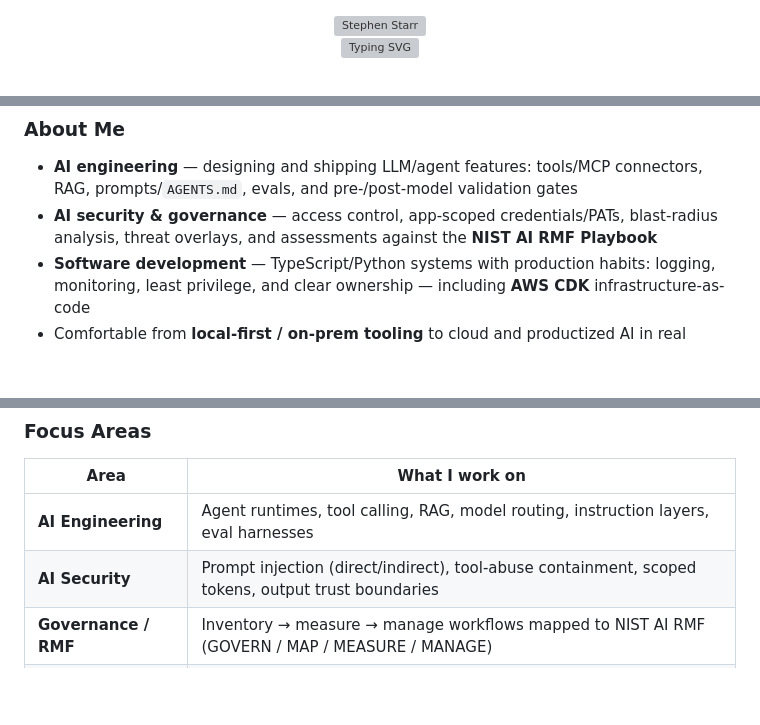
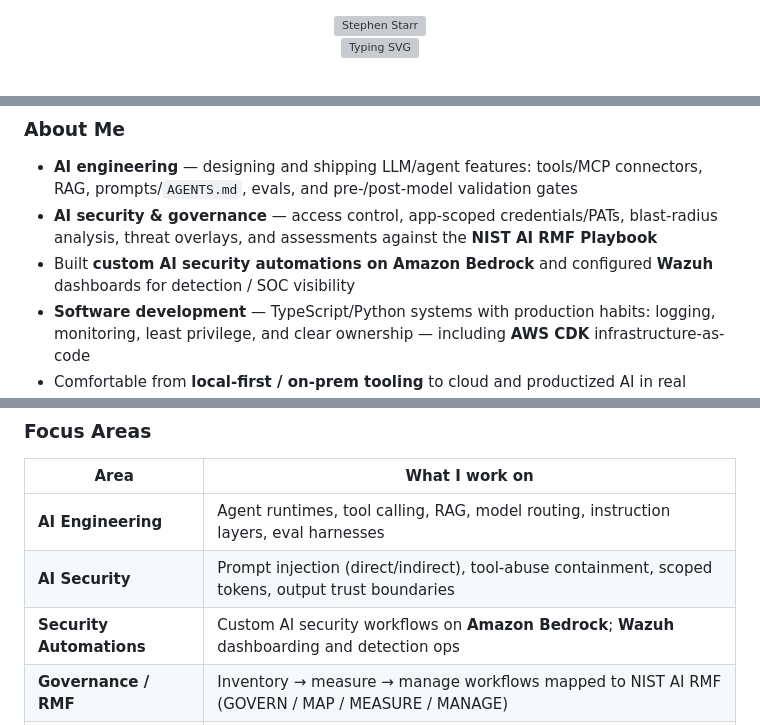
Before and after one commit to NotoriousPOG/NotoriousPOG, a Markdown page: README.md, 3 parts joined by grey strips. Drawn GitHub-style; blank space fills up the shorter version; grey boxes are pictures that could not be loaded.

Commit message:
Highlight Bedrock AI security automations and Wazuh dashboards.
Co-authored-by: Cursor <cursoragent@cursor.com>

```diff
--- a/README.md
+++ b/README.md
@@ -10,7 +10,7 @@
 
   <br/>
 
-  [![Typing SVG](https://readme-typing-svg.demolab.com?font=Fira+Code&weight=600&size=18&pause=1400&color=FF7AE5&center=true&vCenter=true&width=780&lines=AI+engineering+%26+agent+systems;Security+%26+risk+governance+(NIST+AI+RMF);Full-stack+%7C+TypeScript+%7C+Python+%7C+AWS+CDK;Local-first+tools+with+production+discipline)](https://git.io/typing-svg)
+  [![Typing SVG](https://readme-typing-svg.demolab.com?font=Fira+Code&weight=600&size=18&pause=1400&color=FF7AE5&center=true&vCenter=true&width=820&lines=AI+engineering+%26+agent+systems;Bedrock+AI+security+automations+%7C+Wazuh;Security+%26+risk+governance+(NIST+AI+RMF);Full-stack+%7C+TypeScript+%7C+Python+%7C+AWS+CDK)](https://git.io/typing-svg)
 
   <br/>
 
@@ -27,6 +27,7 @@
 
 - **AI engineering** — designing and shipping LLM/agent features: tools/MCP connectors, RAG, prompts/`AGENTS.md`, evals, and pre-/post-model validation gates
 - **AI security & governance** — access control, app-scoped credentials/PATs, blast-radius analysis, threat overlays, and assessments against the **NIST AI RMF Playbook**
+- Built **custom AI security automations on Amazon Bedrock** and configured **Wazuh** dashboards for detection / SOC visibility
 - **Software development** — TypeScript/Python systems with production habits: logging, monitoring, least privilege, and clear ownership — including **AWS CDK** infrastructure-as-code
 - Comfortable from **local-first / on-prem tooling** to cloud and productized AI in real applications
 - Open to collaboration on agent platforms, secure AI integrations, and governance automation
@@ -39,6 +40,7 @@
 | --- | --- |
 | **AI Engineering** | Agent runtimes, tool calling, RAG, model routing, instruction layers, eval harnesses |
 | **AI Security** | Prompt injection (direct/indirect), tool-abuse containment, scoped tokens, output trust boundaries |
+| **Security Automations** | Custom AI security workflows on **Amazon Bedrock**; **Wazuh** dashboarding and detection ops |
 | **Governance / RMF** | Inventory → measure → manage workflows mapped to NIST AI RMF (GOVERN / MAP / MEASURE / MANAGE) |
 | **Development** | Full-stack delivery, APIs, **AWS CDK** IaC, desktop/LAN services, CI, observability |
 
```
Also changed, not shown: other parts of README.md (+3 -1 lines).
